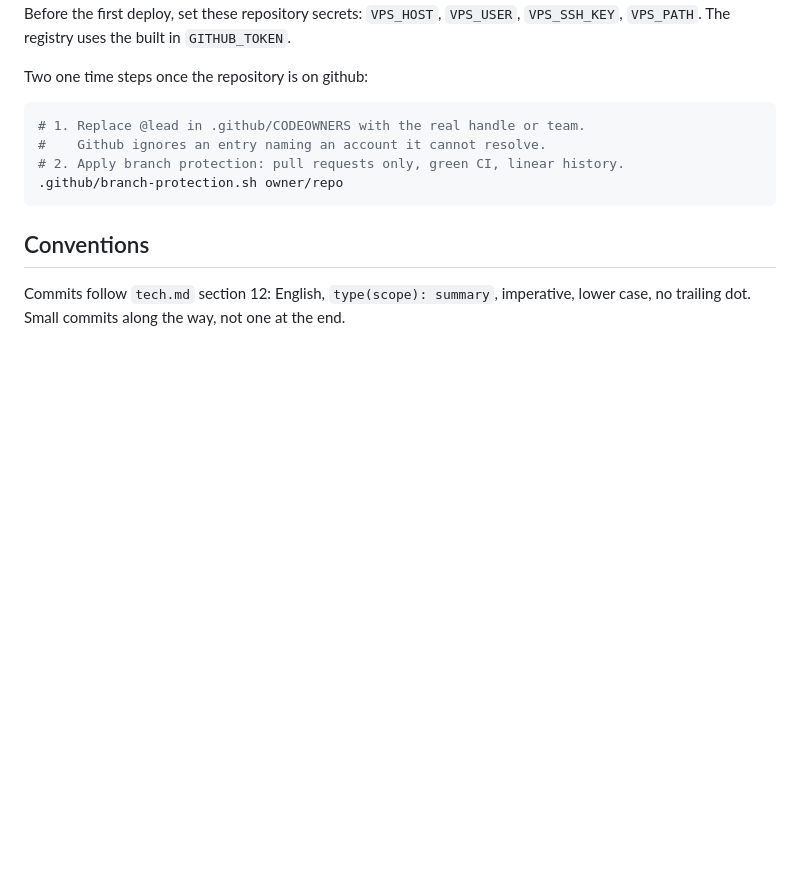
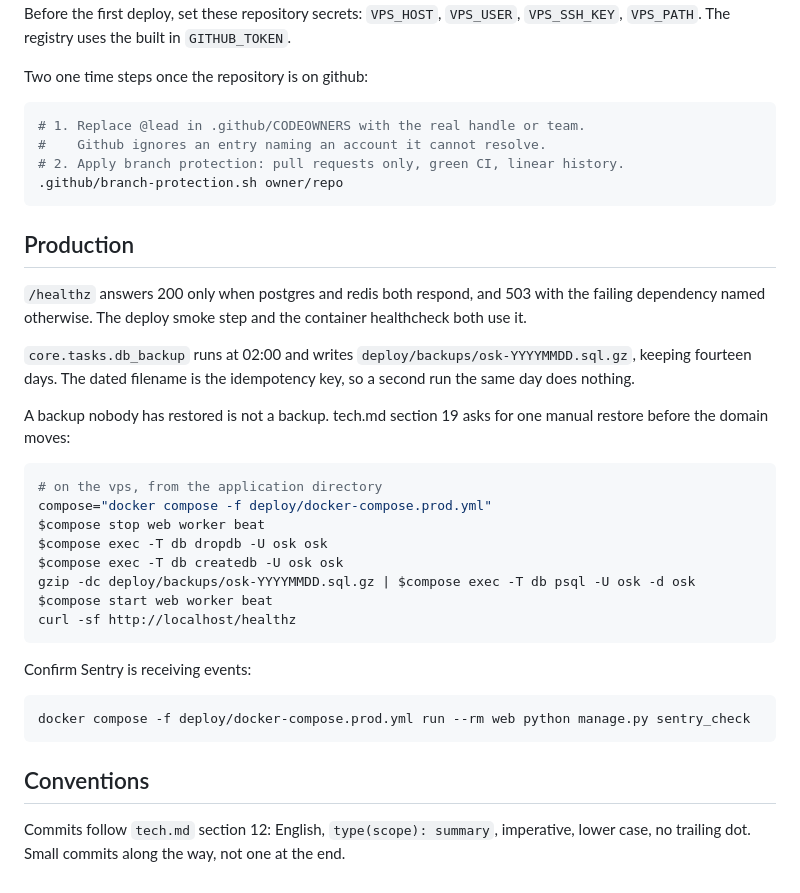
Before and after one commit to kazzutora/-auto-school, a Markdown page: README.md, the part around the change. Drawn GitHub-style; blank space fills up the shorter version.

Commit message:
docs(repo): document healthz, backups and the restore drill
Claude-Session: https://claude.ai/code/session_01WPrkCEqrw4Wh3NsD43cEdz

````diff
--- a/README.md
+++ b/README.md
@@ -112,6 +112,36 @@ Two one time steps once the repository is on github:
 .github/branch-protection.sh owner/repo
 ```
 
+## Production
+
+`/healthz` answers 200 only when postgres and redis both respond, and 503 with
+the failing dependency named otherwise. The deploy smoke step and the container
+healthcheck both use it.
+
+`core.tasks.db_backup` runs at 02:00 and writes `deploy/backups/osk-YYYYMMDD.sql.gz`,
+keeping fourteen days. The dated filename is the idempotency key, so a second
+run the same day does nothing.
+
+A backup nobody has restored is not a backup. tech.md section 19 asks for one
+manual restore before the domain moves:
+
+```bash
+# on the vps, from the application directory
+compose="docker compose -f deploy/docker-compose.prod.yml"
+$compose stop web worker beat
+$compose exec -T db dropdb -U osk osk
+$compose exec -T db createdb -U osk osk
+gzip -dc deploy/backups/osk-YYYYMMDD.sql.gz | $compose exec -T db psql -U osk -d osk
+$compose start web worker beat
+curl -sf http://localhost/healthz
+```
+
+Confirm Sentry is receiving events:
+
+```bash
+docker compose -f deploy/docker-compose.prod.yml run --rm web python manage.py sentry_check
+```
+
 ## Conventions
 
 Commits follow `tech.md` section 12: English, `type(scope): summary`, imperative,
````
